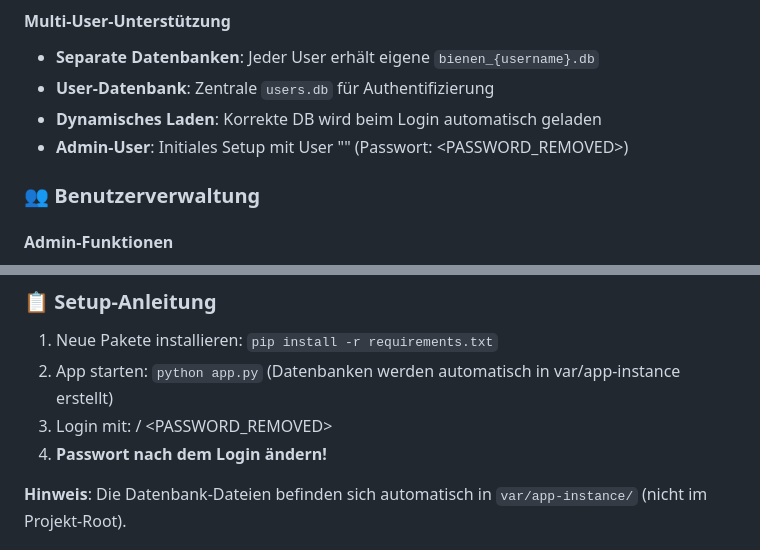
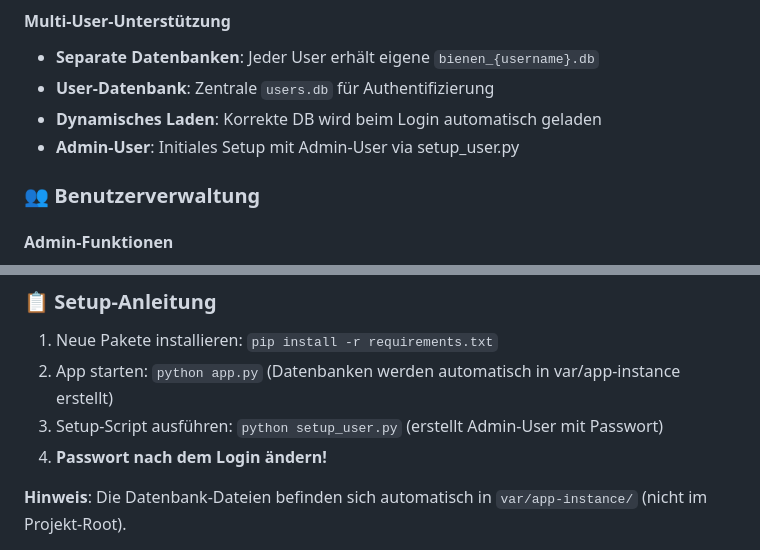
Before and after one commit to jfeldmaier/Bienen-App, a Markdown page: CHANGELOG.md, 2 parts joined by grey strips. GitHub-like rendering.

Commit message:
security: Remove credentials from CHANGELOG.md
- Remove hardcoded '' username and '' password
- Reference setup_user.py script instead
- Maintains compliance with credential security rules

```diff
--- a/CHANGELOG.md
+++ b/CHANGELOG.md
@@ -35,7 +35,7 @@ Alle wichtigen Änderungen an diesem Projekt werden in dieser Datei dokumentiert
 - **Separate Datenbanken**: Jeder User erhält eigene `bienen_{username}.db`
 - **User-Datenbank**: Zentrale `users.db` für Authentifizierung
 - **Dynamisches Laden**: Korrekte DB wird beim Login automatisch geladen
-- **Admin-User**: Initiales Setup mit User "<USERNAME>" (Passwort: <PASSWORD_REMOVED>)
+- **Admin-User**: Initiales Setup mit Admin-User via setup_user.py
 
 ### 👥 Benutzerverwaltung
 
@@ -75,7 +75,7 @@ Alle wichtigen Änderungen an diesem Projekt werden in dieser Datei dokumentiert
 ### 📋 Setup-Anleitung
 1. Neue Pakete installieren: `pip install -r requirements.txt`
 2. App starten: `python app.py` (Datenbanken werden automatisch in var/app-instance erstellt)
-3. Login mit: <USERNAME> / <PASSWORD_REMOVED>
+3. Setup-Script ausführen: `python setup_user.py` (erstellt Admin-User mit Passwort)
 4. **Passwort nach dem Login ändern!**
 
 **Hinweis**: Die Datenbank-Dateien befinden sich automatisch in `var/app-instance/` (nicht im Projekt-Root).
```
